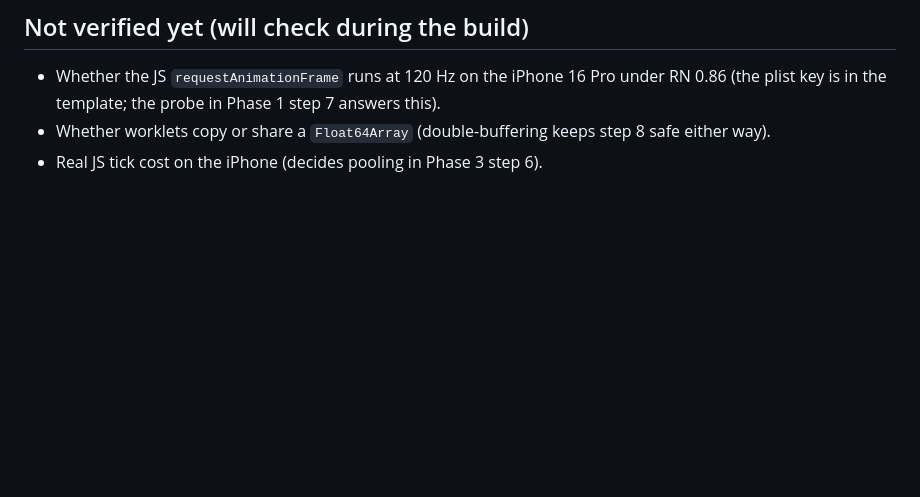
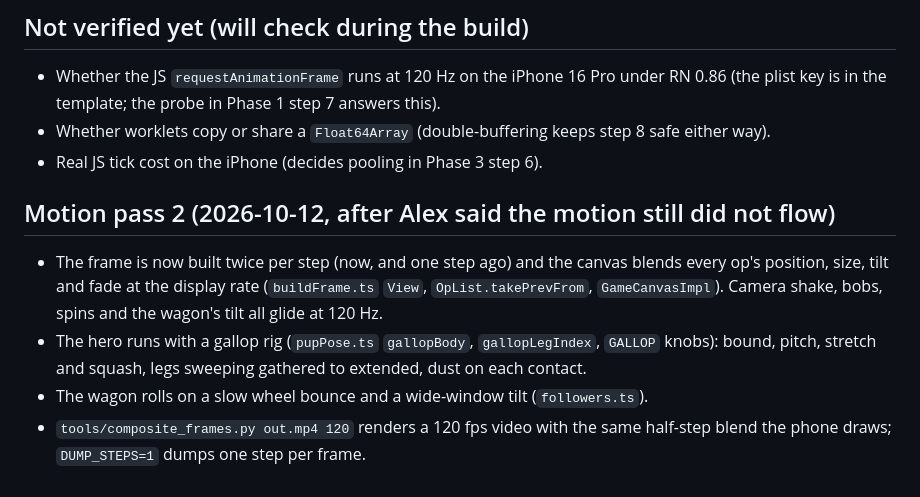
Before and after one commit to lexdiamondhq-ai/bark-party, a Markdown page: PLAN.md, the part around the change. Rendered like a GitHub page; blank space fills up the shorter version.

Commit message:
Note the second motion pass in PLAN.md.
Co-Authored-By: Claude Fable 5.1 <noreply@anthropic.com>

```diff
--- a/PLAN.md
+++ b/PLAN.md
@@ -183,3 +183,10 @@ Commits after each phase with one-sentence subjects (for example "Make the pup's
 - Whether the JS `requestAnimationFrame` runs at 120 Hz on the iPhone 16 Pro under RN 0.86 (the plist key is in the template; the probe in Phase 1 step 7 answers this).
 - Whether worklets copy or share a `Float64Array` (double-buffering keeps step 8 safe either way).
 - Real JS tick cost on the iPhone (decides pooling in Phase 3 step 6).
+
+## Motion pass 2 (2026-10-12, after Alex said the motion still did not flow)
+
+- The frame is now built twice per step (now, and one step ago) and the canvas blends every op's position, size, tilt and fade at the display rate (`buildFrame.ts` `View`, `OpList.takePrevFrom`, `GameCanvasImpl`). Camera shake, bobs, spins and the wagon's tilt all glide at 120 Hz.
+- The hero runs with a gallop rig (`pupPose.ts` `gallopBody`, `gallopLegIndex`, `GALLOP` knobs): bound, pitch, stretch and squash, legs sweeping gathered to extended, dust on each contact.
+- The wagon rolls on a slow wheel bounce and a wide-window tilt (`followers.ts`).
+- `tools/composite_frames.py out.mp4 120` renders a 120 fps video with the same half-step blend the phone draws; `DUMP_STEPS=1` dumps one step per frame.
```
